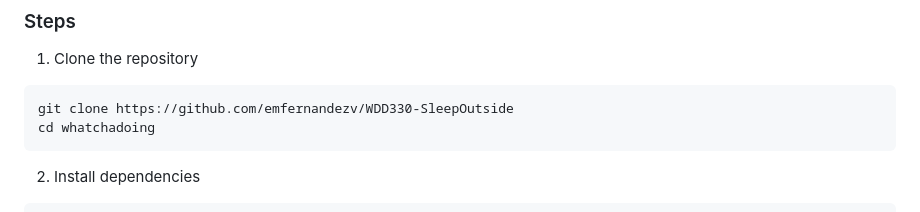
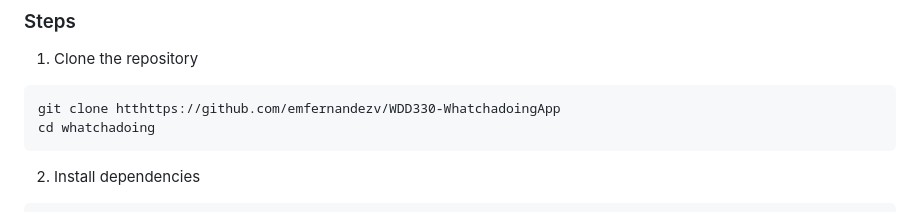
Before and after one commit to emfernandezv/WDD330-WhatchadoingApp, a Markdown page: README.md, the part around the change. Rendered like a GitHub page.

Commit message:
fixed github link

````diff
--- a/README.md
+++ b/README.md
@@ -78,7 +78,7 @@ This app is built using **HTML**, **CSS**, and **vanilla JavaScript**, and integ
 ### Steps
 1. Clone the repository
 ```bash
-git clone https://github.com/emfernandezv/WDD330-SleepOutside
+git clone htthttps://github.com/emfernandezv/WDD330-WhatchadoingApp
 cd whatchadoing
 ```
 
````
